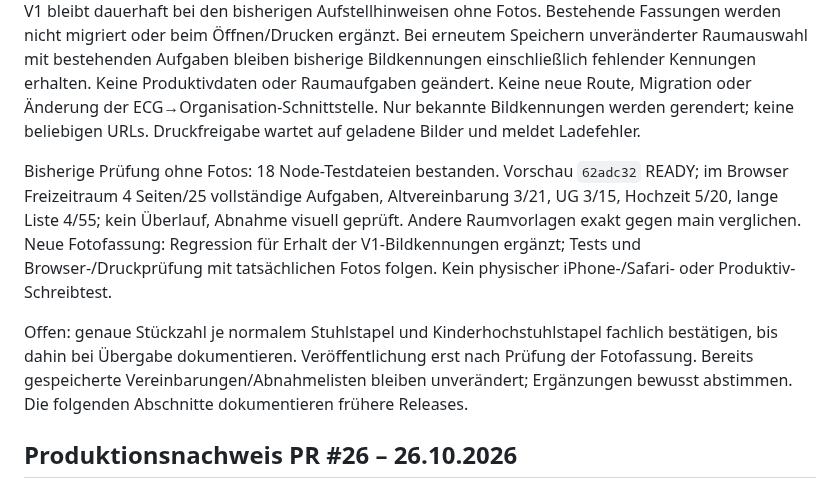
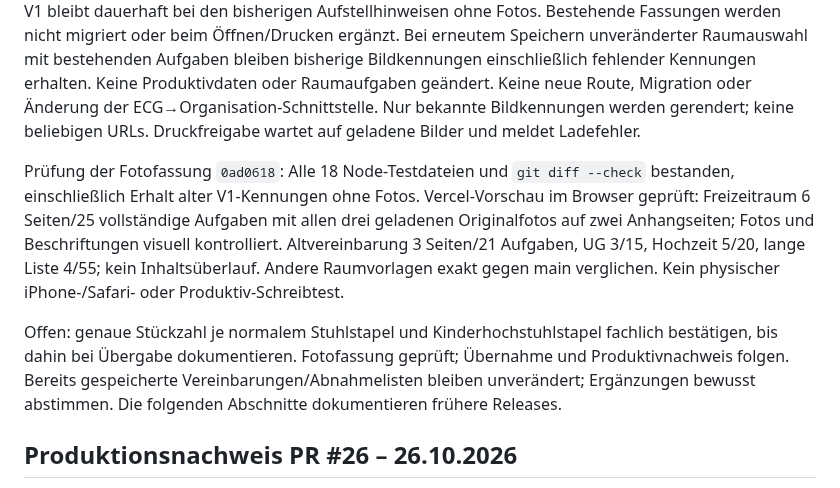
Before and after one commit to snk5zkgpjv-boop/ecg-gebaeudeverwaltung, a Markdown page: PROJEKTSTAND.md, the part around the change. Drawn GitHub-style.

Commit message:
Document verified photo appendix and legacy print regressions

```diff
--- a/PROJEKTSTAND.md
+++ b/PROJEKTSTAND.md
@@ -10,9 +10,9 @@ Die öffentliche Veröffentlichung genau der drei Originalfotos von Stühlen/E-P
 
 Datenfluss und Bestandsschutz: Das gemeinsame statische Raumregelmodul liefert Aufgaben und versionierte Bildkennungen bei der Neuanlage. Veranstaltungslisten speichern diese im jeweiligen Snapshot, Nutzungsvereinbarungen pro Abschnitt über das bestehende authentifizierte GET/PATCH `/api/state?eventUsage=1` mit `manageCalendar` und Versionsprüfung. V2 enthält die freigegebenen Bilder, V1 bleibt dauerhaft bei den bisherigen Aufstellhinweisen ohne Fotos. Bestehende Fassungen werden nicht migriert oder beim Öffnen/Drucken ergänzt. Bei erneutem Speichern unveränderter Raumauswahl mit bestehenden Aufgaben bleiben bisherige Bildkennungen einschließlich fehlender Kennungen erhalten. Keine Produktivdaten oder Raumaufgaben geändert. Keine neue Route, Migration oder Änderung der ECG→Organisation-Schnittstelle. Nur bekannte Bildkennungen werden gerendert; keine beliebigen URLs. Druckfreigabe wartet auf geladene Bilder und meldet Ladefehler.
 
-Bisherige Prüfung ohne Fotos: 18 Node-Testdateien bestanden. Vorschau `62adc32` READY; im Browser Freizeitraum 4 Seiten/25 vollständige Aufgaben, Altvereinbarung 3/21, UG 3/15, Hochzeit 5/20, lange Liste 4/55; kein Überlauf, Abnahme visuell geprüft. Andere Raumvorlagen exakt gegen main verglichen. Neue Fotofassung: Regression für Erhalt der V1-Bildkennungen ergänzt; Tests und Browser-/Druckprüfung mit tatsächlichen Fotos folgen. Kein physischer iPhone-/Safari- oder Produktiv-Schreibtest.
+Prüfung der Fotofassung `0ad0618`: Alle 18 Node-Testdateien und `git diff --check` bestanden, einschließlich Erhalt alter V1-Kennungen ohne Fotos. Vercel-Vorschau im Browser geprüft: Freizeitraum 6 Seiten/25 vollständige Aufgaben mit allen drei geladenen Originalfotos auf zwei Anhangseiten; Fotos und Beschriftungen visuell kontrolliert. Altvereinbarung 3 Seiten/21 Aufgaben, UG 3/15, Hochzeit 5/20, lange Liste 4/55; kein Inhaltsüberlauf. Andere Raumvorlagen exakt gegen main verglichen. Kein physischer iPhone-/Safari- oder Produktiv-Schreibtest.
 
-Offen: genaue Stückzahl je normalem Stuhlstapel und Kinderhochstuhlstapel fachlich bestätigen, bis dahin bei Übergabe dokumentieren. Veröffentlichung erst nach Prüfung der Fotofassung. Bereits gespeicherte Vereinbarungen/Abnahmelisten bleiben unverändert; Ergänzungen bewusst abstimmen. Die folgenden Abschnitte dokumentieren frühere Releases.
+Offen: genaue Stückzahl je normalem Stuhlstapel und Kinderhochstuhlstapel fachlich bestätigen, bis dahin bei Übergabe dokumentieren. Fotofassung geprüft; Übernahme und Produktivnachweis folgen. Bereits gespeicherte Vereinbarungen/Abnahmelisten bleiben unverändert; Ergänzungen bewusst abstimmen. Die folgenden Abschnitte dokumentieren frühere Releases.
 
 ## Produktionsnachweis PR #26 – 26.10.2026
 
```
